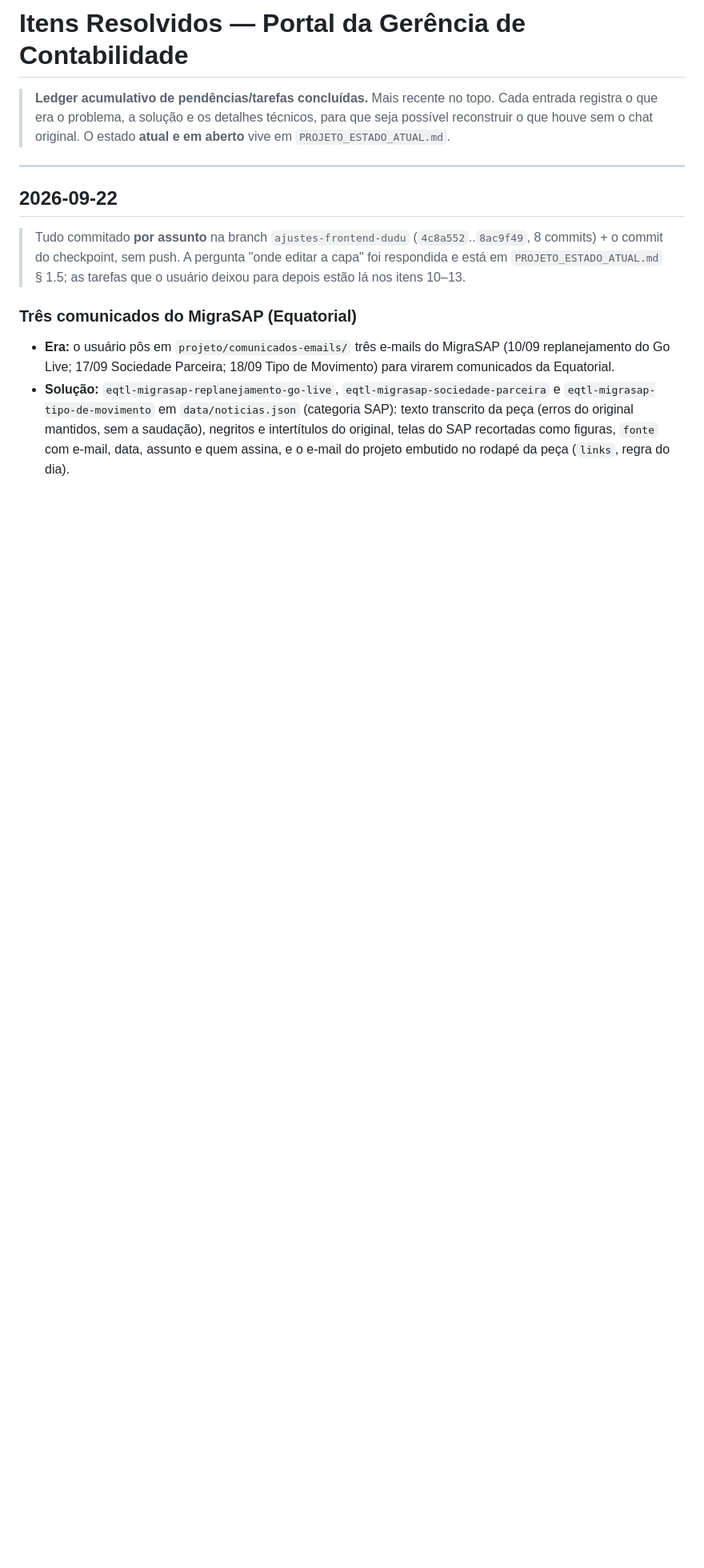
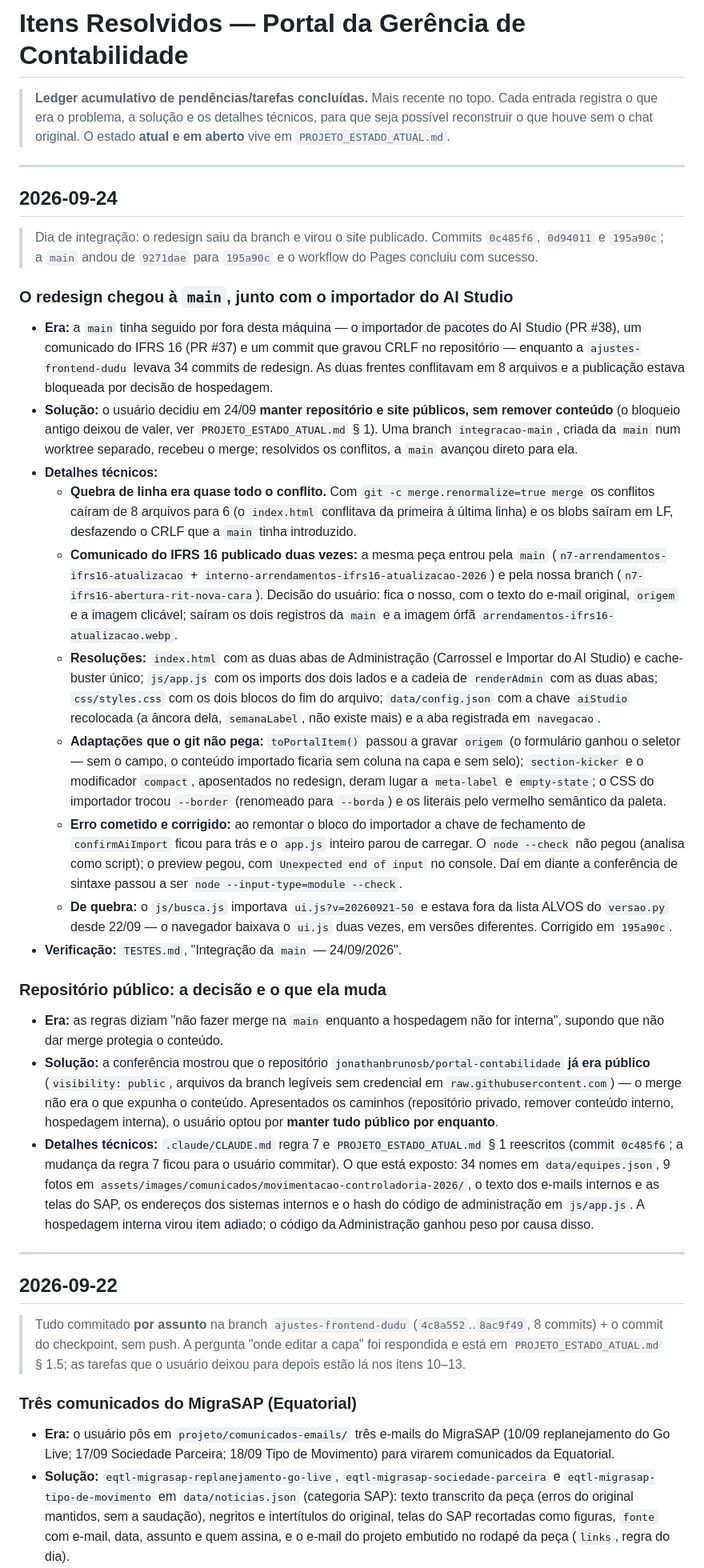
Before and after one commit to jonathanbrunosb/portal-contabilidade, a Markdown page: PROJETO_ESTADO_RESOLVIDOS.md, the part around the change. Shown at 80% size. GitHub-like rendering; blank space fills up the shorter version.

```diff
--- a/PROJETO_ESTADO_RESOLVIDOS.md
+++ b/PROJETO_ESTADO_RESOLVIDOS.md
@@ -1,6 +1,29 @@
 # Itens Resolvidos — Portal da Gerência de Contabilidade
 
 > **Ledger acumulativo de pendências/tarefas concluídas.** Mais recente no topo. Cada entrada registra o que era o problema, a solução e os detalhes técnicos, para que seja possível reconstruir o que houve sem o chat original. O estado **atual e em aberto** vive em `PROJETO_ESTADO_ATUAL.md`.
+
+---
+
+## 2026-09-24
+
+> Dia de integração: o redesign saiu da branch e virou o site publicado. Commits `0c485f6`, `0d94011` e `195a90c`; a `main` andou de `9271dae` para `195a90c` e o workflow do Pages concluiu com sucesso.
+
+### O redesign chegou à `main`, junto com o importador do AI Studio
+- **Era:** a `main` tinha seguido por fora desta máquina — o importador de pacotes do AI Studio (PR #38), um comunicado do IFRS 16 (PR #37) e um commit que gravou CRLF no repositório — enquanto a `ajustes-frontend-dudu` levava 34 commits de redesign. As duas frentes conflitavam em 8 arquivos e a publicação estava bloqueada por decisão de hospedagem.
+- **Solução:** o usuário decidiu em 24/09 **manter repositório e site públicos, sem remover conteúdo** (o bloqueio antigo deixou de valer, ver `PROJETO_ESTADO_ATUAL.md` § 1). Uma branch `integracao-main`, criada da `main` num worktree separado, recebeu o merge; resolvidos os conflitos, a `main` avançou direto para ela.
+- **Detalhes técnicos:**
+  - **Quebra de linha era quase todo o conflito.** Com `git -c merge.renormalize=true merge` os conflitos caíram de 8 arquivos para 6 (o `index.html` conflitava da primeira à última linha) e os blobs saíram em LF, desfazendo o CRLF que a `main` tinha introduzido.
+  - **Comunicado do IFRS 16 publicado duas vezes:** a mesma peça entrou pela `main` (`n7-arrendamentos-ifrs16-atualizacao` + `interno-arrendamentos-ifrs16-atualizacao-2026`) e pela nossa branch (`n7-ifrs16-abertura-rit-nova-cara`). Decisão do usuário: fica o nosso, com o texto do e-mail original, `origem` e a imagem clicável; saíram os dois registros da `main` e a imagem órfã `arrendamentos-ifrs16-atualizacao.webp`.
+  - **Resoluções:** `index.html` com as duas abas de Administração (Carrossel e Importar do AI Studio) e cache-buster único; `js/app.js` com os imports dos dois lados e a cadeia de `renderAdmin` com as duas abas; `css/styles.css` com os dois blocos do fim do arquivo; `data/config.json` com a chave `aiStudio` recolocada (a âncora dela, `semanaLabel`, não existe mais) e a aba registrada em `navegacao`.
+  - **Adaptações que o git não pega:** `toPortalItem()` passou a gravar `origem` (o formulário ganhou o seletor — sem o campo, o conteúdo importado ficaria sem coluna na capa e sem selo); `section-kicker` e o modificador `compact`, aposentados no redesign, deram lugar a `meta-label` e `empty-state`; o CSS do importador trocou `--border` (renomeado para `--borda`) e os literais pelo vermelho semântico da paleta.
+  - **Erro cometido e corrigido:** ao remontar o bloco do importador a chave de fechamento de `confirmAiImport` ficou para trás e o `app.js` inteiro parou de carregar. O `node --check` não pegou (analisa como script); o preview pegou, com `Unexpected end of input` no console. Daí em diante a conferência de sintaxe passou a ser `node --input-type=module --check`.
+  - **De quebra:** o `js/busca.js` importava `ui.js?v=20260921-50` e estava fora da lista ALVOS do `versao.py` desde 22/09 — o navegador baixava o `ui.js` duas vezes, em versões diferentes. Corrigido em `195a90c`.
+- **Verificação:** `TESTES.md`, "Integração da `main` — 24/09/2026".
+
+### Repositório público: a decisão e o que ela muda
+- **Era:** as regras diziam "não fazer merge na `main` enquanto a hospedagem não for interna", supondo que não dar merge protegia o conteúdo.
+- **Solução:** a conferência mostrou que o repositório `jonathanbrunosb/portal-contabilidade` **já era público** (`visibility: public`, arquivos da branch legíveis sem credencial em `raw.githubusercontent.com`) — o merge não era o que expunha o conteúdo. Apresentados os caminhos (repositório privado, remover conteúdo interno, hospedagem interna), o usuário optou por **manter tudo público por enquanto**.
+- **Detalhes técnicos:** `.claude/CLAUDE.md` regra 7 e `PROJETO_ESTADO_ATUAL.md` § 1 reescritos (commit `0c485f6`; a mudança da regra 7 ficou para o usuário commitar). O que está exposto: 34 nomes em `data/equipes.json`, 9 fotos em `assets/images/comunicados/movimentacao-controladoria-2026/`, o texto dos e-mails internos e as telas do SAP, os endereços dos sistemas internos e o hash do código de administração em `js/app.js`. A hospedagem interna virou item adiado; o código da Administração ganhou peso por causa disso.
 
 ---
 
```
Also changed, not shown: PROJETO_ESTADO_ATUAL.md (+5 -5 lines), TESTES.md (+22 -0 lines).
